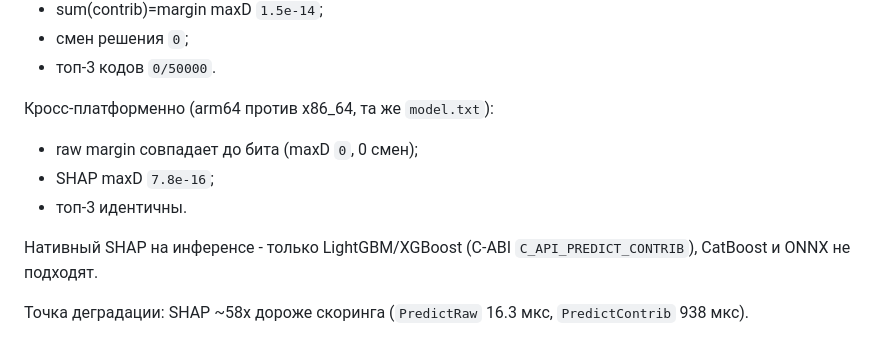
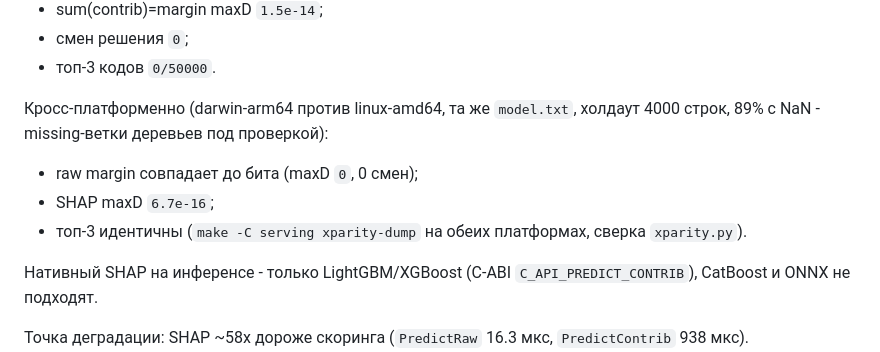
Before and after one commit to danilkiff/go-lgbm-serving, a Markdown page: README.md, the part around the change. Rendered like a GitHub page.

Commit message:
docs(readme): кросс-платформенный паритет передампен на холдауте с NaN

```diff
--- a/README.md
+++ b/README.md
@@ -46,11 +46,12 @@
 - смен решения `0`;
 - топ-3 кодов `0/50000`.
 
-Кросс-платформенно (arm64 против x86_64, та же `model.txt`):
+Кросс-платформенно (darwin-arm64 против linux-amd64, та же `model.txt`, холдаут
+4000 строк, 89% с NaN - missing-ветки деревьев под проверкой):
 
 - raw margin совпадает до бита (maxD `0`, 0 смен);
-- SHAP maxD `7.8e-16`;
-- топ-3 идентичны.
+- SHAP maxD `6.7e-16`;
+- топ-3 идентичны (`make -C serving xparity-dump` на обеих платформах, сверка `xparity.py`).
 
 Нативный SHAP на инференсе - только LightGBM/XGBoost (C-ABI `C_API_PREDICT_CONTRIB`),
 CatBoost и ONNX не подходят.
```
